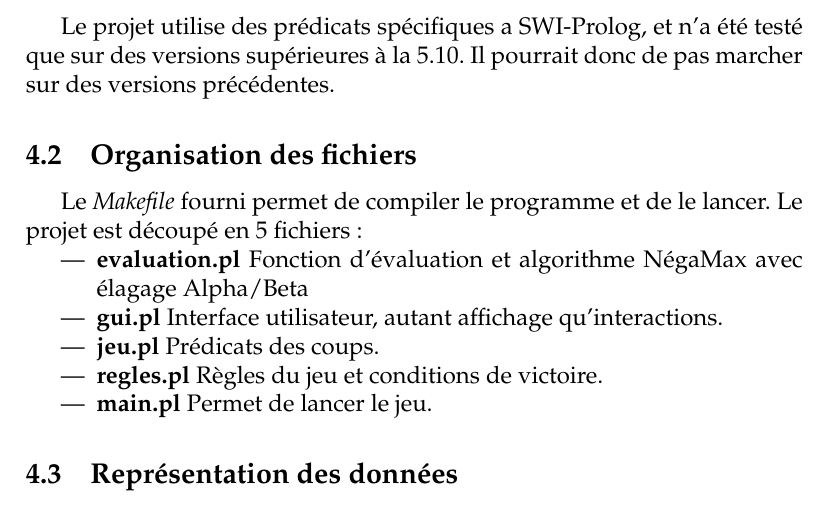
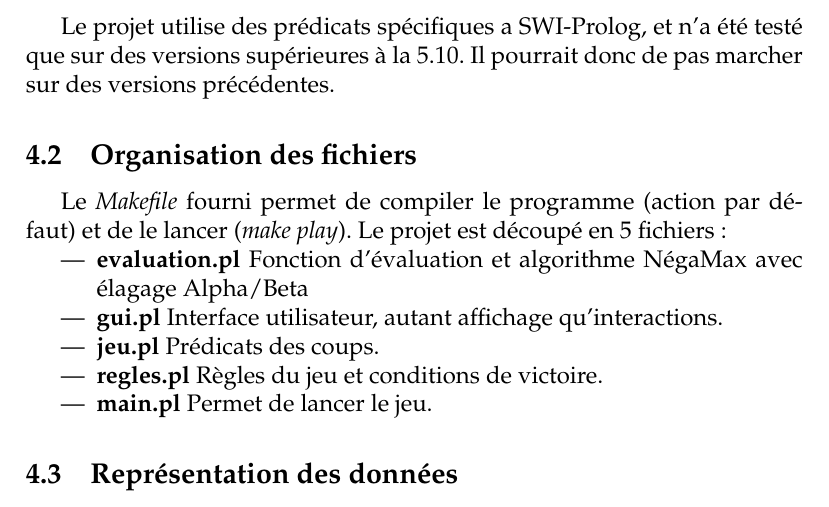
Before and after one commit to DePierre/force_3, a LaTeX document (doc/rapport.tex): part of page 11 of 13, cut so that both start at the same text. Compiled offline with pdfLaTeX.

Commit message:
rappotr++

```diff
--- a/doc/rapport.tex
+++ b/doc/rapport.tex
@@ -269,7 +269,7 @@ la traduction des règles en Prolog, \dots
 Le projet utilise des prédicats spécifiques a SWI-Prolog, et n'a été testé que sur des versions supérieures à la 5.10. Il pourrait donc de pas marcher sur des versions précédentes.
 
 \subsection{Organisation des fichiers}
-Le \emph{Makefile} fourni permet de compiler le programme et de le lancer. Le projet est découpé en 5 fichiers:
+Le \emph{Makefile} fourni permet de compiler le programme (action par défaut) et de le lancer (\emph{make play}). Le projet est découpé en 5 fichiers:
   \begin{itemize}
     \item \textbf{evaluation.pl} Fonction d'évaluation et algorithme NégaMax avec élagage Alpha/Beta
     \item \textbf{gui.pl} Interface utilisateur, autant affichage qu'interactions.
```
